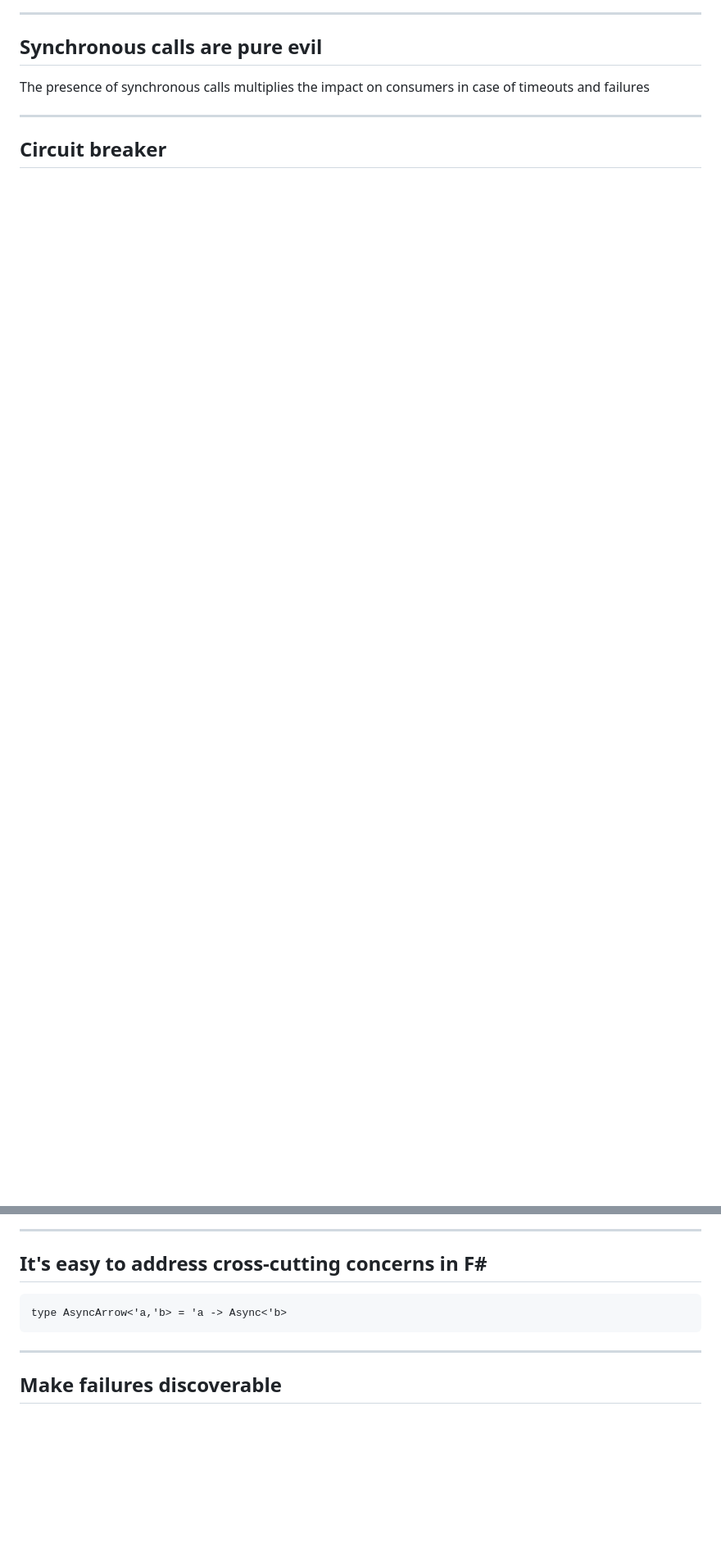
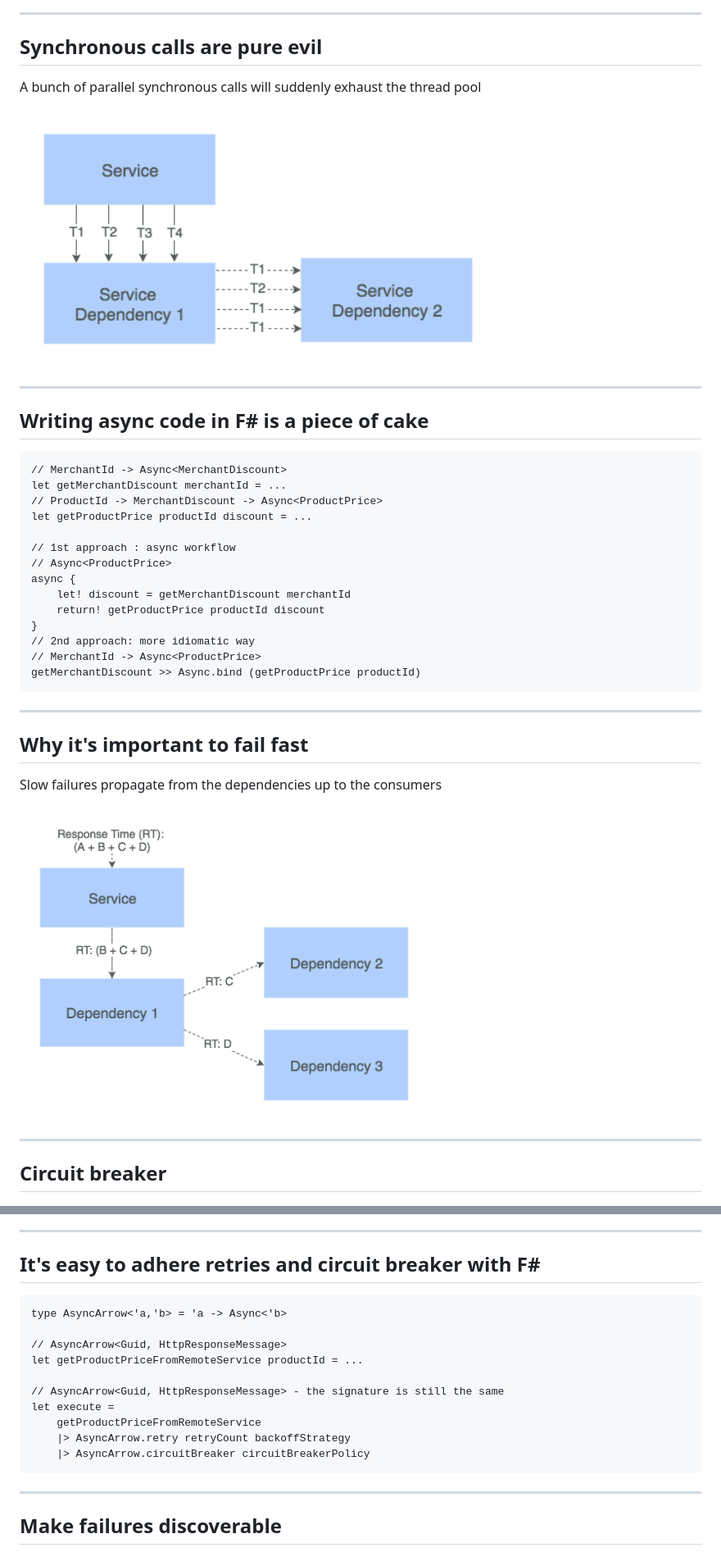
Before and after one commit to alxmglk/building-microservices-with-fsharp, a Markdown page: slides/index.md, 2 parts joined by grey strips. Shown: that part at 82% size. GitHub-like rendering; pictures changed too: slides/images/microservices-slow-failures.png (added), slides/images/microservices-synch-and-async-calls.png (added); blank space fills up the shorter version.

```diff
--- a/slides/index.md
+++ b/slides/index.md
@@ -57,7 +58,32 @@ Alexander Mogilka
 
 ---
 ## Synchronous calls are pure evil
-The presence of synchronous calls multiplies the impact on consumers in case of timeouts and failures
+A bunch of parallel synchronous calls will suddenly exhaust the thread pool
+
+<img src="images/microservices-synch-and-async-calls.png" style="border-style: none;" width="70%"  />
+
+---
+## Writing async code in F# is a piece of cake
+    // MerchantId -> Async<MerchantDiscount>
+    let getMerchantDiscount merchantId = ...
+    // ProductId -> MerchantDiscount -> Async<ProductPrice>
+    let getProductPrice productId discount = ...
+
+    // 1st approach : async workflow
+    // Async<ProductPrice>
+    async {
+        let! discount = getMerchantDiscount merchantId
+        return! getProductPrice productId discount
+    }
+    // 2nd approach: more idiomatic way
+    // MerchantId -> Async<ProductPrice>
+    getMerchantDiscount >> Async.bind (getProductPrice productId)
+
+---
+## Why it's important to fail fast
+Slow failures propagate from the dependencies up to the consumers
+
+<img src="images/microservices-slow-failures.png" style="border-style: none;" width="60%"  />
 
 ---
 ## Circuit breaker
@@ -66,10 +92,17 @@ The presence of synchronous calls multiplies the impact on consumers in case of
 [https://martinfowler.com/bliki/CircuitBreaker.html](https://martinfowler.com/bliki/CircuitBreaker.html)
 
 ---
-## It's easy to address cross-cutting concerns in F#
+## It's easy to adhere retries and circuit breaker with F#
     type AsyncArrow<'a,'b> = 'a -> Async<'b>
 
+    // AsyncArrow<Guid, HttpResponseMessage>
+    let getProductPriceFromRemoteService productId = ...
 
+    // AsyncArrow<Guid, HttpResponseMessage> - the signature is still the same
+    let execute =
+        getProductPriceFromRemoteService
+        |> AsyncArrow.retry retryCount backoffStrategy
+        |> AsyncArrow.circuitBreaker circuitBreakerPolicy
 
 ***
 ## Make failures discoverable
```
Also changed, not shown: other parts of slides/index.md (+12 -11 lines), slides/images/circuit-breaker-scheme.png (added).
